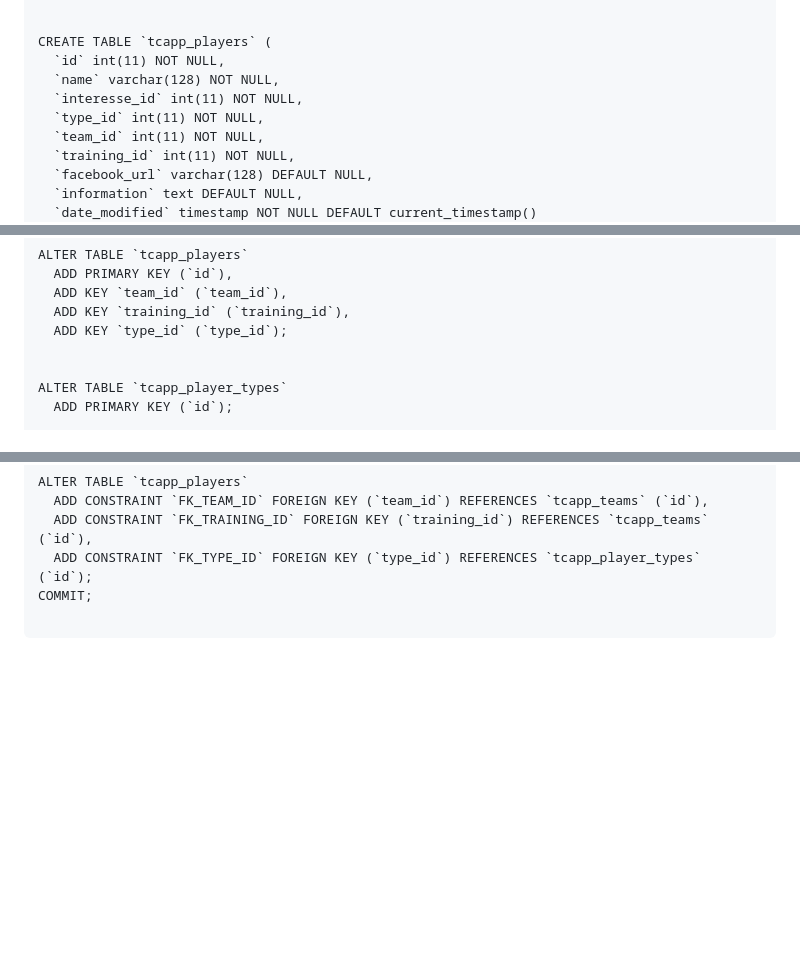
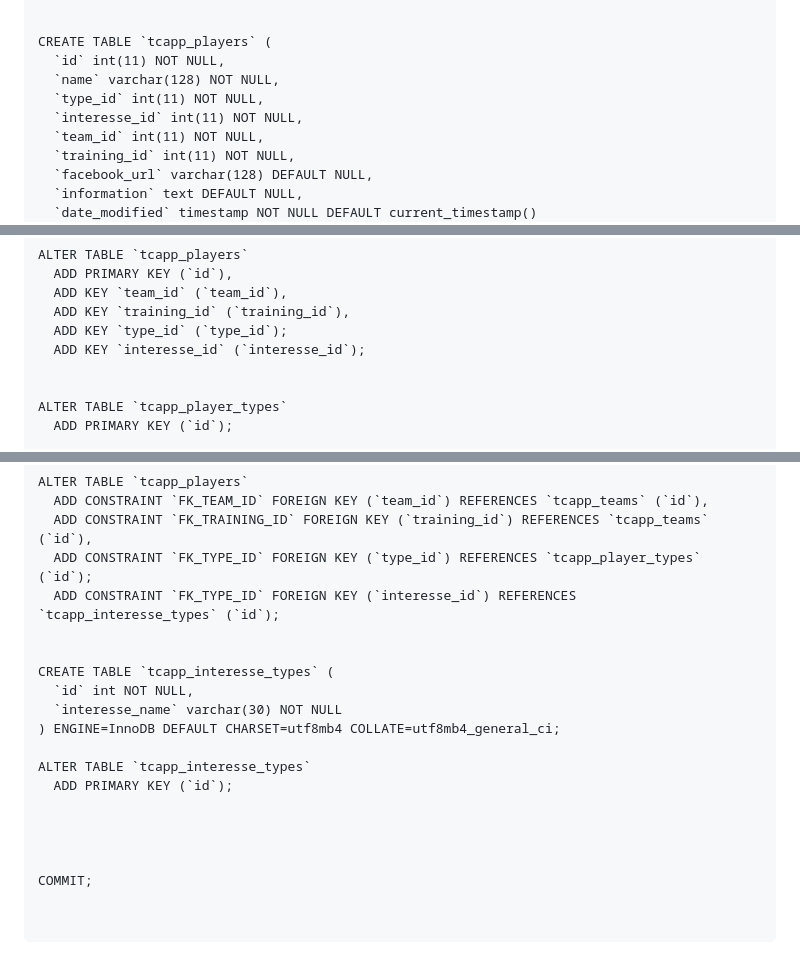
Before and after one commit to skcvolleybal/tc-app, a Markdown page: README.md, 3 parts joined by grey strips. GitHub-like rendering; blank space fills up the shorter version.

Commit message:
not working

````diff
--- a/README.md
+++ b/README.md
@@ -17,8 +17,8 @@ SET time_zone = "+00:00";
 CREATE TABLE `tcapp_players` (
   `id` int(11) NOT NULL,
   `name` varchar(128) NOT NULL,
+  `type_id` int(11) NOT NULL,
   `interesse_id` int(11) NOT NULL,
-  `type_id` int(11) NOT NULL,
   `team_id` int(11) NOT NULL,
   `training_id` int(11) NOT NULL,
   `facebook_url` varchar(128) DEFAULT NULL,
@@ -99,6 +99,7 @@ ALTER TABLE `tcapp_players`
   ADD KEY `team_id` (`team_id`),
   ADD KEY `training_id` (`training_id`),
   ADD KEY `type_id` (`type_id`);
+  ADD KEY `interesse_id` (`interesse_id`);
 
 
 ALTER TABLE `tcapp_player_types`
@@ -120,6 +121,21 @@ ALTER TABLE `tcapp_players`
   ADD CONSTRAINT `FK_TEAM_ID` FOREIGN KEY (`team_id`) REFERENCES `tcapp_teams` (`id`),
   ADD CONSTRAINT `FK_TRAINING_ID` FOREIGN KEY (`training_id`) REFERENCES `tcapp_teams` (`id`),
   ADD CONSTRAINT `FK_TYPE_ID` FOREIGN KEY (`type_id`) REFERENCES `tcapp_player_types` (`id`);
+  ADD CONSTRAINT `FK_TYPE_ID` FOREIGN KEY (`interesse_id`) REFERENCES `tcapp_interesse_types` (`id`);
+
+
+CREATE TABLE `tcapp_interesse_types` (
+  `id` int NOT NULL,
+  `interesse_name` varchar(30) NOT NULL
+) ENGINE=InnoDB DEFAULT CHARSET=utf8mb4 COLLATE=utf8mb4_general_ci;
+
+ALTER TABLE `tcapp_interesse_types`
+  ADD PRIMARY KEY (`id`);
+
+
+
+
 COMMIT;
 
+
 ```
````
Also changed, not shown: other parts of README.md (+1 -1 lines).
